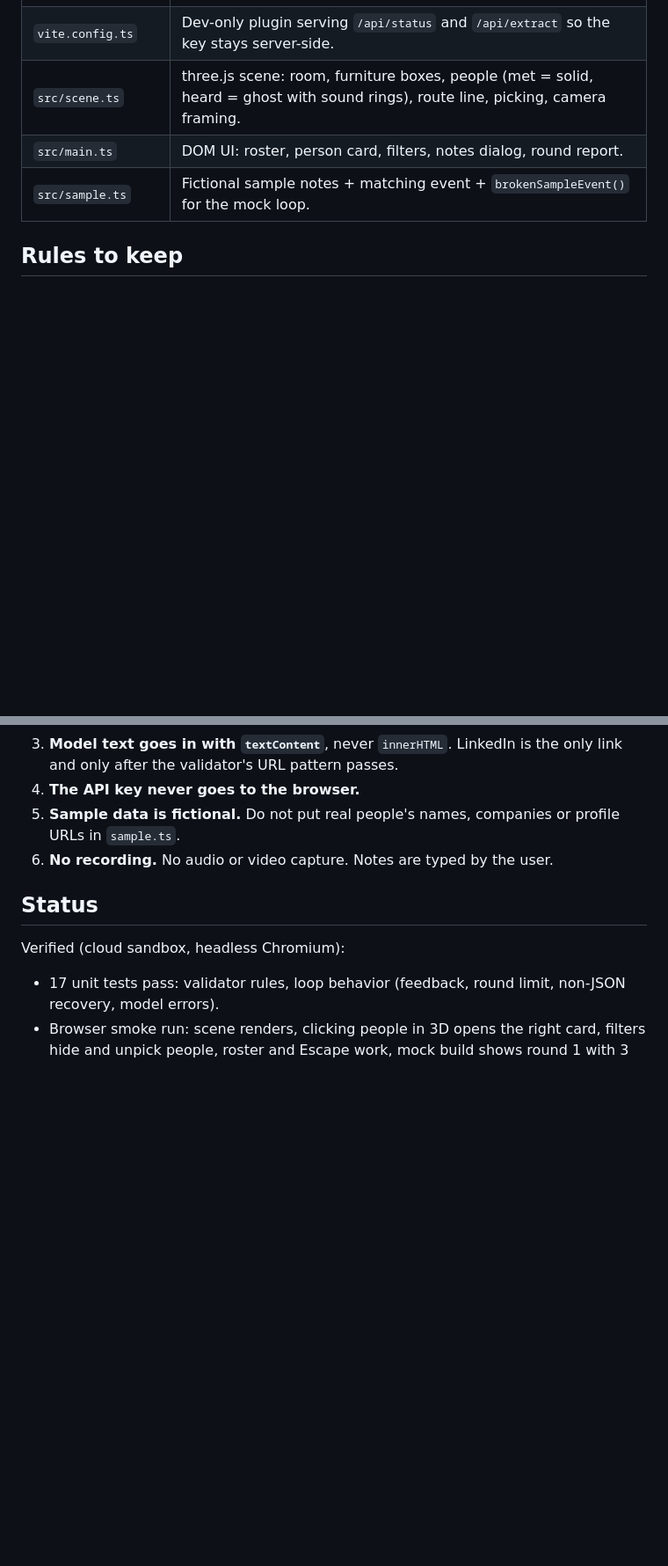
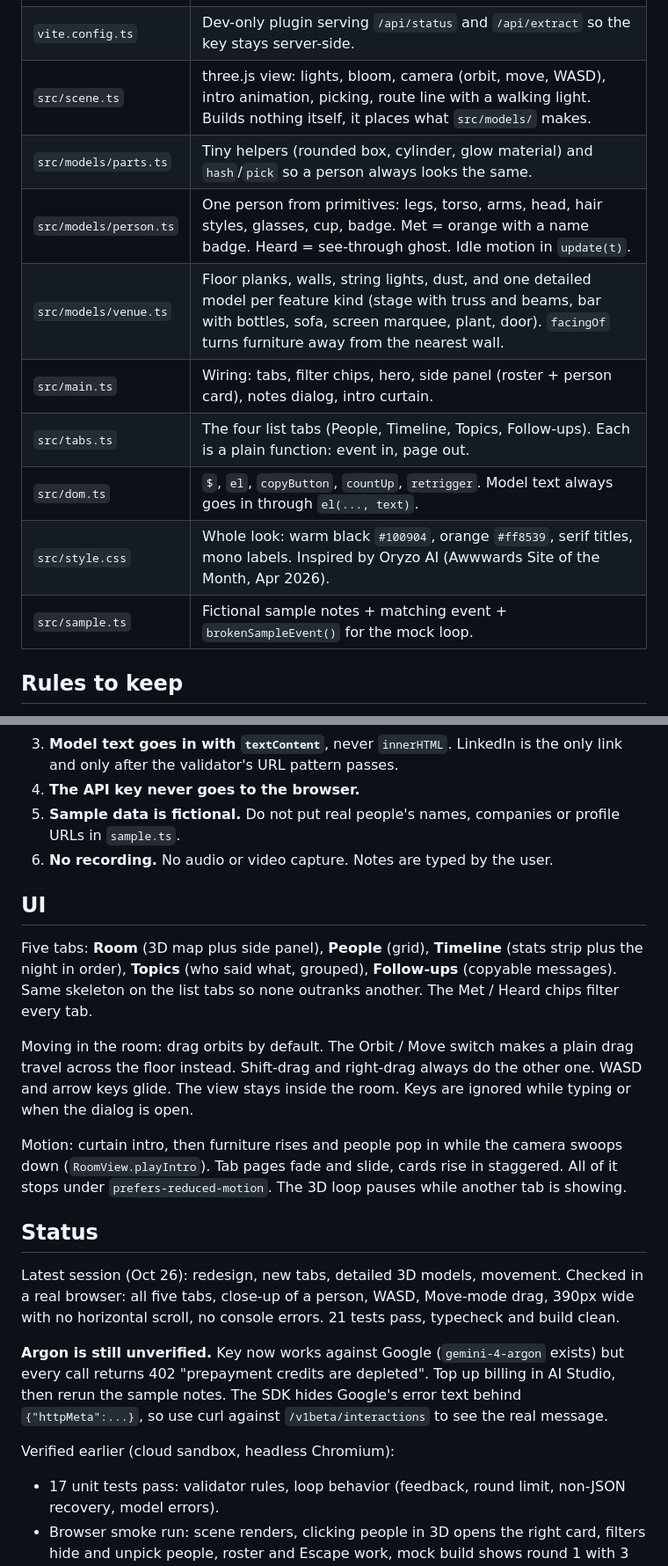
Before and after one commit to NayanVangala/roommap, a Markdown page: CLAUDE.md, 2 parts joined by grey strips. Shown at 88% size. GitHub-like rendering; blank space fills up the shorter version.

Commit message:
docs: update CLAUDE.md for the new UI, models and gotchas
File table, the five tabs, movement controls, motion notes, and the Argon 402 billing status. Adds gotchas found along the way (PCFSoftShadowMap removed, empty Object3D.add, keep props inside the footprint).

```diff
--- a/CLAUDE.md
+++ b/CLAUDE.md
@@ -38,8 +38,14 @@ event --> RoomView.setEvent() (src/scene.ts) + side panel (src/main.ts)
 | `src/validate.ts` | The checker. Schema + bounds + nobody inside furniture + spacing + grounding (names, quotes and LinkedIn URLs must appear in the notes). Messages are plain sentences fed straight back to the model. |
 | `server/extract.ts` | The propose/verify loop. `argonProposer` calls the Interactions API. `mockProposer` returns a sloppy answer on round 1 and a clean one after. |
 | `vite.config.ts` | Dev-only plugin serving `/api/status` and `/api/extract` so the key stays server-side. |
-| `src/scene.ts` | three.js scene: room, furniture boxes, people (met = solid, heard = ghost with sound rings), route line, picking, camera framing. |
-| `src/main.ts` | DOM UI: roster, person card, filters, notes dialog, round report. |
+| `src/scene.ts` | three.js view: lights, bloom, camera (orbit, move, WASD), intro animation, picking, route line with a walking light. Builds nothing itself, it places what `src/models/` makes. |
+| `src/models/parts.ts` | Tiny helpers (rounded box, cylinder, glow material) and `hash`/`pick` so a person always looks the same. |
+| `src/models/person.ts` | One person from primitives: legs, torso, arms, head, hair styles, glasses, cup, badge. Met = orange with a name badge. Heard = see-through ghost. Idle motion in `update(t)`. |
+| `src/models/venue.ts` | Floor planks, walls, string lights, dust, and one detailed model per feature kind (stage with truss and beams, bar with bottles, sofa, screen marquee, plant, door). `facingOf` turns furniture away from the nearest wall. |
+| `src/main.ts` | Wiring: tabs, filter chips, hero, side panel (roster + person card), notes dialog, intro curtain. |
+| `src/tabs.ts` | The four list tabs (People, Timeline, Topics, Follow-ups). Each is a plain function: event in, page out. |
+| `src/dom.ts` | `$`, `el`, `copyButton`, `countUp`, `retrigger`. Model text always goes in through `el(..., text)`. |
+| `src/style.css` | Whole look: warm black `#100904`, orange `#ff8539`, serif titles, mono labels. Inspired by Oryzo AI (Awwwards Site of the Month, Apr 2026). |
 | `src/sample.ts` | Fictional sample notes + matching event + `brokenSampleEvent()` for the mock loop. |
 
 ## Rules to keep
@@ -51,9 +57,21 @@ event --> RoomView.setEvent() (src/scene.ts) + side panel (src/main.ts)
 5. **Sample data is fictional.** Do not put real people's names, companies or profile URLs in `sample.ts`.
 6. **No recording.** No audio or video capture. Notes are typed by the user.
 
+## UI
+
+Five tabs: **Room** (3D map plus side panel), **People** (grid), **Timeline** (stats strip plus the night in order), **Topics** (who said what, grouped), **Follow-ups** (copyable messages). Same skeleton on the list tabs so none outranks another. The Met / Heard chips filter every tab.
+
+Moving in the room: drag orbits by default. The Orbit / Move switch makes a plain drag travel across the floor instead. Shift-drag and right-drag always do the other one. WASD and arrow keys glide. The view stays inside the room. Keys are ignored while typing or when the dialog is open.
+
+Motion: curtain intro, then furniture rises and people pop in while the camera swoops down (`RoomView.playIntro`). Tab pages fade and slide, cards rise in staggered. All of it stops under `prefers-reduced-motion`. The 3D loop pauses while another tab is showing.
+
 ## Status
 
-Verified (cloud sandbox, headless Chromium):
+Latest session (Oct 26): redesign, new tabs, detailed 3D models, movement. Checked in a real browser: all five tabs, close-up of a person, WASD, Move-mode drag, 390px wide with no horizontal scroll, no console errors. 21 tests pass, typecheck and build clean.
+
+**Argon is still unverified.** Key now works against Google (`gemini-4-argon` exists) but every call returns 402 "prepayment credits are depleted". Top up billing in AI Studio, then rerun the sample notes. The SDK hides Google's error text behind `{"httpMeta":...}`, so use curl against `/v1beta/interactions` to see the real message.
+
+Verified earlier (cloud sandbox, headless Chromium):
 - 17 unit tests pass: validator rules, loop behavior (feedback, round limit, non-JSON recovery, model errors).
 - Browser smoke run: scene renders, clicking people in 3D opens the right card, filters hide and unpick people, roster and Escape work, mock build shows round 1 with 3 problems then a clean round 2, no console errors, no horizontal scroll at 390px.
 
```
Also changed, not shown: other parts of CLAUDE.md (+6 -2 lines).
